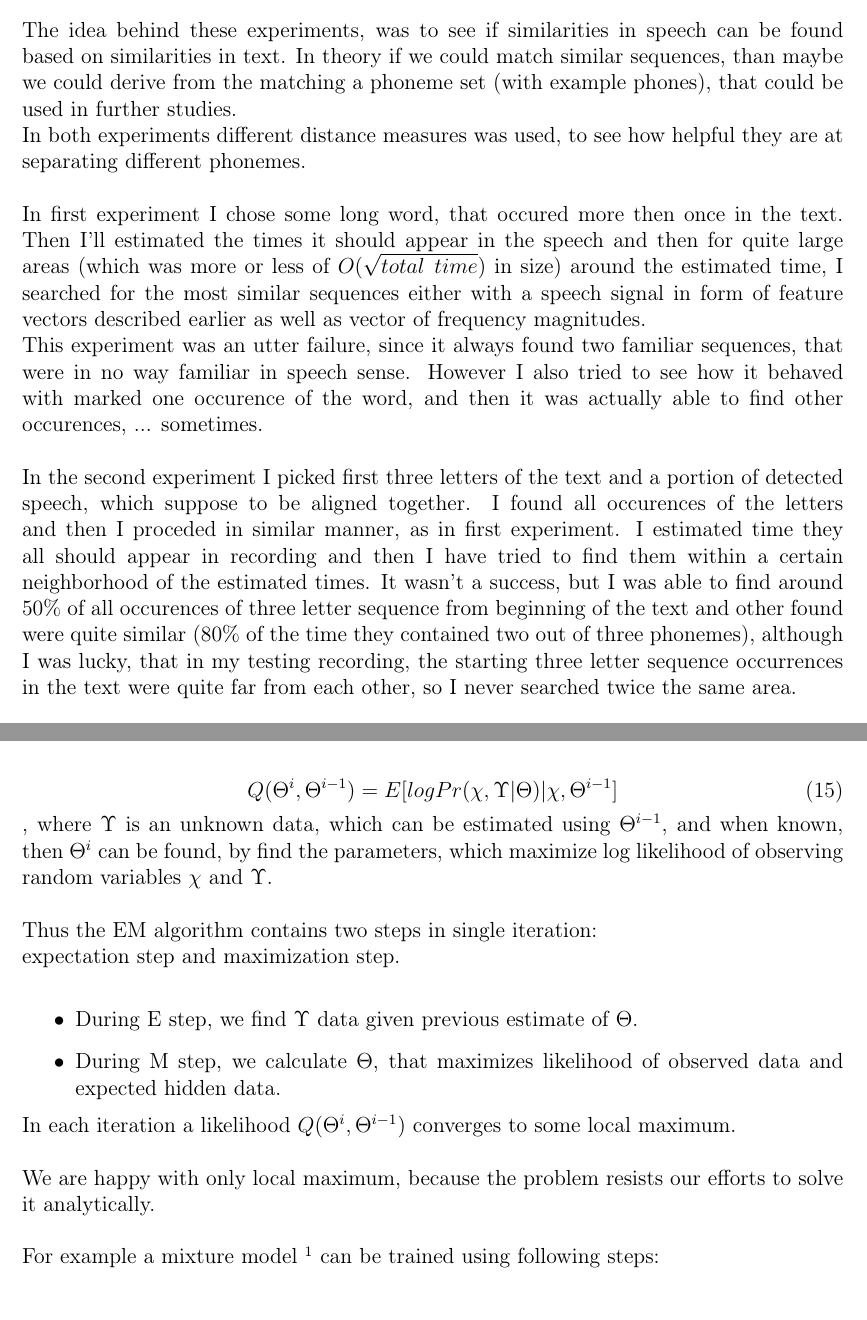
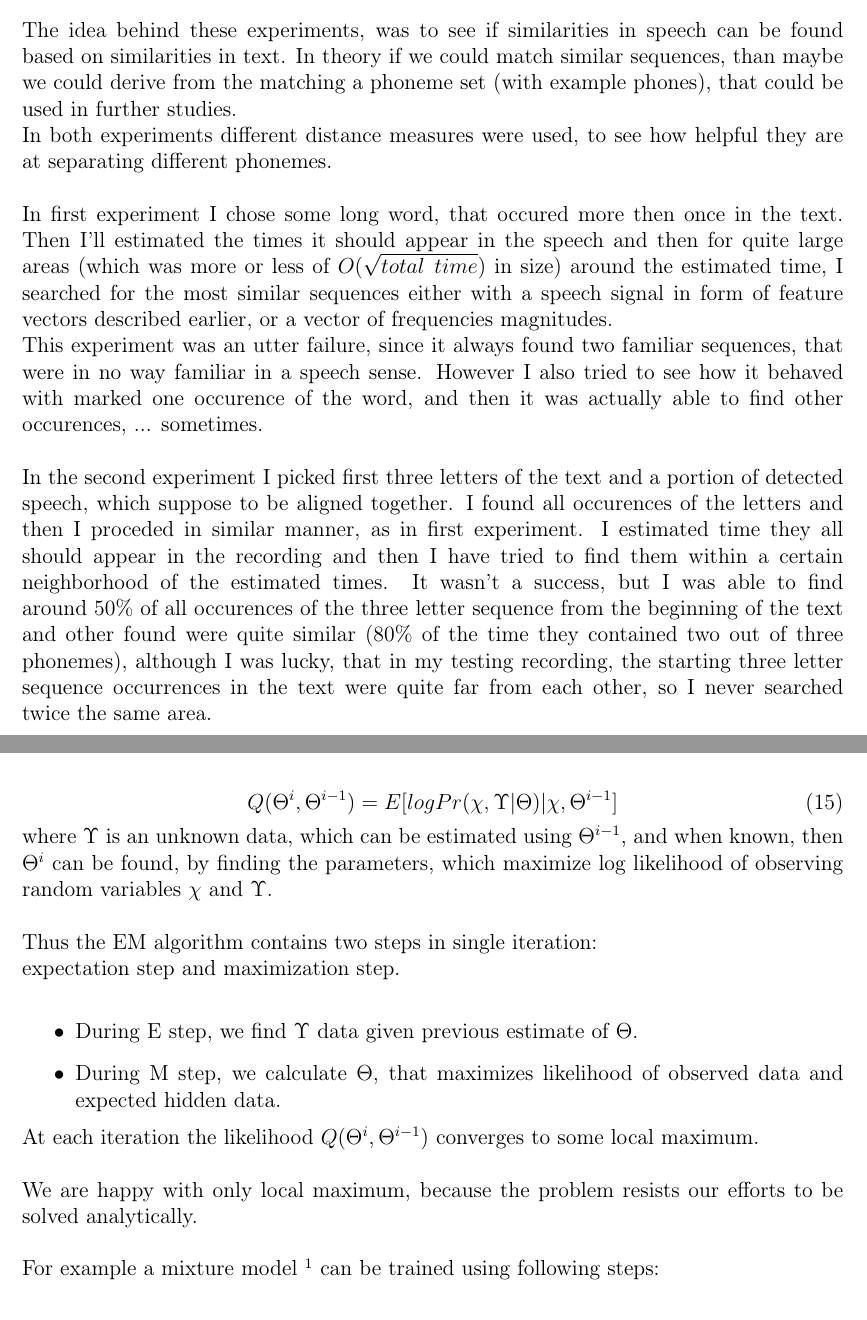
Before and after one commit to Heappl/speechtextmatcher, a LaTeX thesis (theory/thesis.tex): two parts of pages 20 and 23 of 78, joined at a grey line, cut so that both start at the same text. Compiled offline with pdfLaTeX.

Commit message:
some corrections

```diff
--- a/theory/thesis.tex
+++ b/theory/thesis.tex
@@ -450,13 +450,13 @@ Starting with a flawed alignment of larger portions of text I tried to:
 \end{itemize}
 The idea behind these experiments, was to see if similarities in speech can be found based on similarities in text.
 In theory if we could match similar sequences, than maybe we could derive from the matching a phoneme set (with example phones), that could be used in further studies. \newline
-In both experiments different distance measures was used, to see how helpful they are at separating different phonemes. \newline
-
-In first experiment I chose some long word, that occured more then once in the text. Then I'll estimated the times it should appear in the speech and then for quite large areas (which was more or less of $O(\sqrt{total \: \: time})$ in size) around the estimated time, I searched for the most similar sequences either with a speech signal in form of feature vectors described earlier as well as vector of frequency magnitudes. \newline
-This experiment was an utter failure, since it always found two familiar sequences, that were in no way familiar in speech sense.
+In both experiments different distance measures were used, to see how helpful they are at separating different phonemes. \newline
+
+In first experiment I chose some long word, that occured more then once in the text. Then I'll estimated the times it should appear in the speech and then for quite large areas (which was more or less of $O(\sqrt{total \: \: time})$ in size) around the estimated time, I searched for the most similar sequences either with a speech signal in form of feature vectors described earlier, or a vector of frequencies magnitudes. \newline
+This experiment was an utter failure, since it always found two familiar sequences, that were in no way familiar in a speech sense.
 However I also tried to see how it behaved with marked one occurence of the word, and then it was actually able to find other occurences, ... sometimes. \newline
 
-In the second experiment I picked first three letters of the text and a portion of detected speech, which suppose to be aligned together. I found all occurences of the letters and then I proceded in similar manner, as in first experiment. I estimated time they all should appear in recording and then I have tried to find them within a certain neighborhood of the estimated times. It wasn't a success, but I was able to find around 50\% of all occurences of three letter sequence from beginning of the text and other found were quite similar (80\% of the time they contained two out of three phonemes), although I was lucky, that in my testing recording, the starting three letter sequence occurrences in the text were quite far from each other, so I never searched twice the same area. \newline
+In the second experiment I picked first three letters of the text and a portion of detected speech, which suppose to be aligned together. I found all occurences of the letters and then I proceded in similar manner, as in first experiment. I estimated time they all should appear in the recording and then I have tried to find them within a certain neighborhood of the estimated times. It wasn't a success, but I was able to find around 50\% of all occurences of the three letter sequence from the beginning of the text and other found were quite similar (80\% of the time they contained two out of three phonemes), although I was lucky, that in my testing recording, the starting three letter sequence occurrences in the text were quite far from each other, so I never searched twice the same area. \newline
 
 My conclusion is, that the Euclidean norm were performing the best, although Mahalanobis distance in those experiments were not expected to give any significant results, since there were conducted without knowledge of phone classification and it behaved without a surprise. \newline
 
@@ -557,7 +557,7 @@ The Expected-Maximization technique deals with this problem, by finding better p
     Q(\Theta^i,\Theta^{ i-1})= E[log Pr(\chi, \Upsilon | \Theta) | \chi, \Theta^{i-1}]
 \end{equation}
 
- , where $\Upsilon$ is an unknown data, which can be estimated using $\Theta^{i-1}$, and when known, then $\Theta^{i}$ can be found, by find the parameters, which maximize log likelihood of observing random variables $\chi$ and $\Upsilon$. \newline
+ where $\Upsilon$ is an unknown data, which can be estimated using $\Theta^{i-1}$, and when known, then $\Theta^{i}$ can be found, by finding the parameters, which maximize log likelihood of observing random variables $\chi$ and $\Upsilon$. \newline
 
 
 Thus the EM algorithm contains two steps in single iteration: \newline
@@ -566,9 +566,9 @@ Thus the EM algorithm contains two steps in single iteration: \newline
 	\item During E step, we find $\Upsilon$ data given previous estimate of $\Theta$.
 	\item During M step, we calculate $\Theta$, that maximizes likelihood of observed data and expected hidden data.
 \end{itemize}
-In each iteration a likelihood $Q(\Theta^i,\Theta^{ i-1})$ converges to some local maximum. \newline
-
-We are happy with only local maximum, because the problem resists our efforts to solve it analytically. \newline
+At each iteration the likelihood $Q(\Theta^i,\Theta^{ i-1})$ converges to some local maximum. \newline
+
+We are happy with only local maximum, because the problem resists our efforts to be solved analytically. \newline
 
 
 For example a mixture model \footnote{A sum  of several distributions} can be trained using following steps: \newline
```
Also changed, not shown: theory/thesis.pdf, theory/thesis.tex (6 more changed lines).
